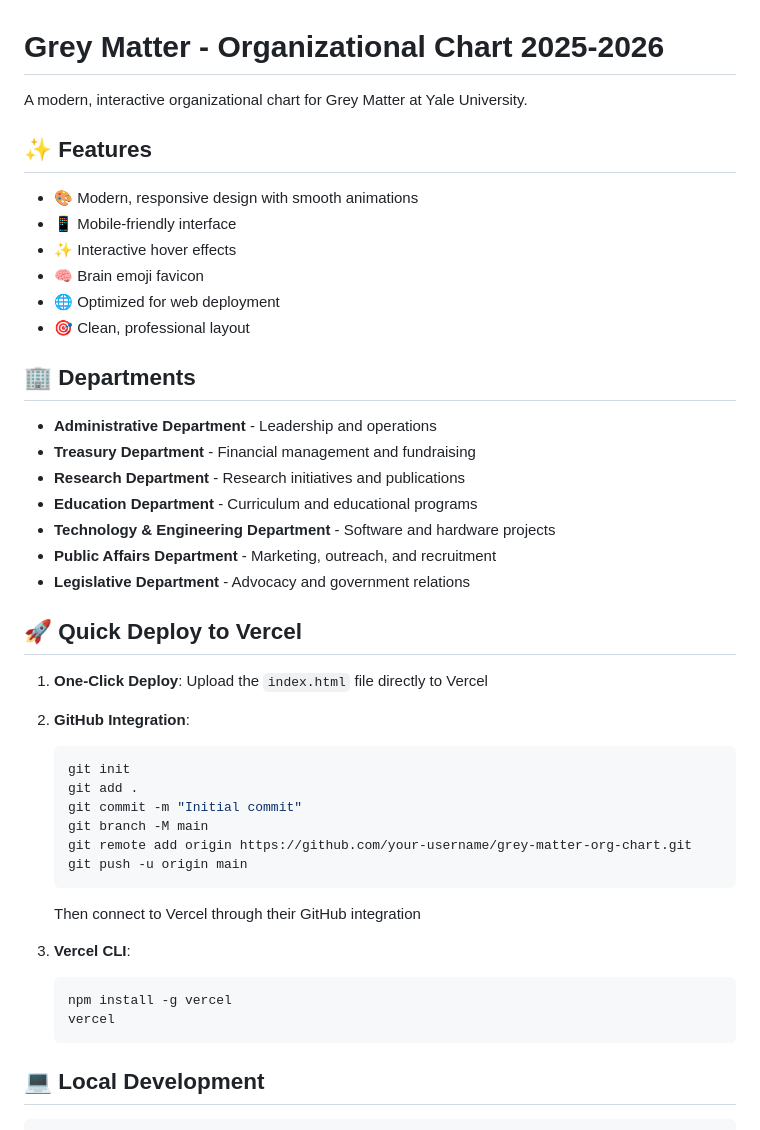
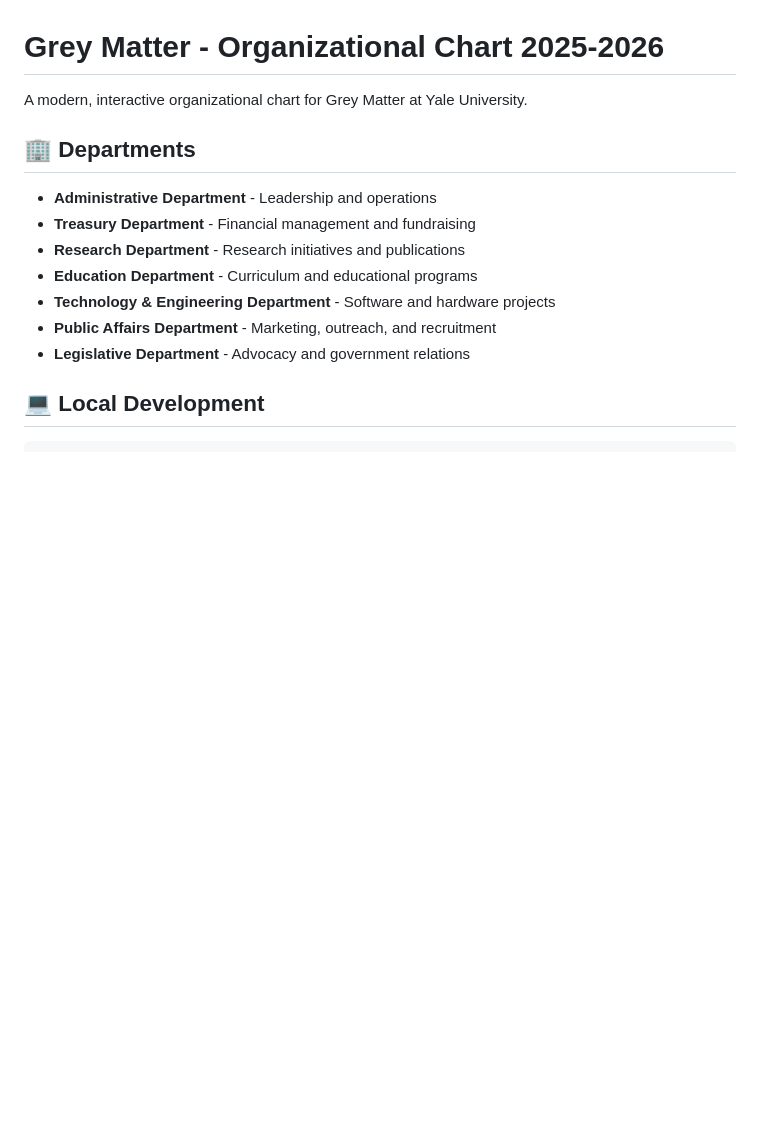
Before and after one commit to azrabano23/grey-matter-org-chart, a Markdown page: README.md, the part around one of its changes. GitHub-like rendering; blank space fills up the shorter version.

````diff
--- a/README.md
+++ b/README.md
@@ -1,15 +1,6 @@
 # Grey Matter - Organizational Chart 2025-2026
 
 A modern, interactive organizational chart for Grey Matter at Yale University.
-
-## ✨ Features
-
-- 🎨 Modern, responsive design with smooth animations
-- 📱 Mobile-friendly interface
-- ✨ Interactive hover effects
-- 🧠 Brain emoji favicon
-- 🌐 Optimized for web deployment
-- 🎯 Clean, professional layout
 
 ## 🏢 Departments
 
@@ -20,26 +11,6 @@ A modern, interactive organizational chart for Grey Matter at Yale University.
 - **Technology & Engineering Department** - Software and hardware projects
 - **Public Affairs Department** - Marketing, outreach, and recruitment
 - **Legislative Department** - Advocacy and government relations
-
-## 🚀 Quick Deploy to Vercel
-
-1. **One-Click Deploy**: Upload the `index.html` file directly to Vercel
-2. **GitHub Integration**:
-   ```bash
-   git init
-   git add .
-   git commit -m "Initial commit"
-   git branch -M main
-   git remote add origin https://github.com/your-username/grey-matter-org-chart.git
-   git push -u origin main
-   ```
-   Then connect to Vercel through their GitHub integration
-
-3. **Vercel CLI**:
-   ```bash
-   npm install -g vercel
-   vercel
-   ```
 
 ## 💻 Local Development
 
````
Also changed, not shown: other parts of README.md (+8 -8 lines).
